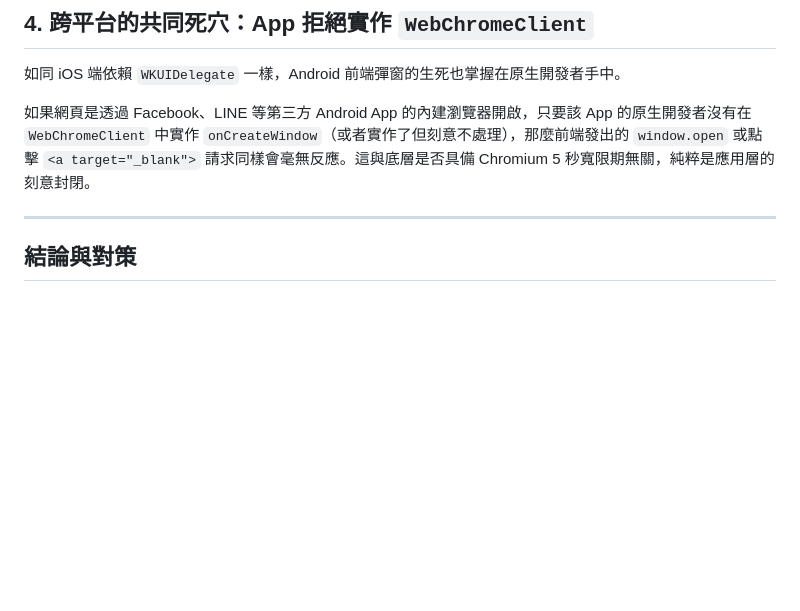
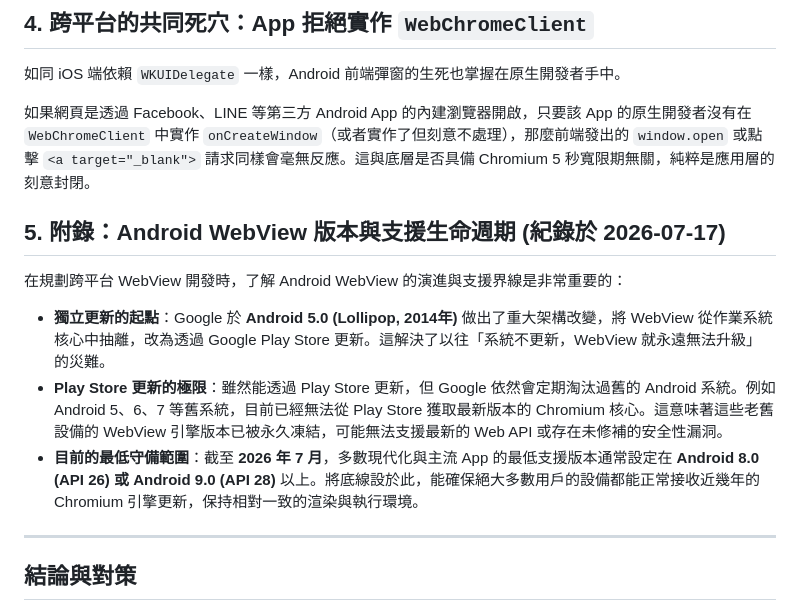
Before and after one commit to archer102125220/WebViewInterceptor, a Markdown page: knowledge/android_webview_fragmentation.md, the part around the change. Rendered like a GitHub page; blank space fills up the shorter version.

Commit message:
docs: update Android WebView fragmentation documentation with current compatibility details

```diff
--- a/knowledge/android_webview_fragmentation.md
+++ b/knowledge/android_webview_fragmentation.md
@@ -31,6 +31,14 @@ Android 平台一直以來以「碎片化 (Fragmentation)」聞名。然而在
 
 如果網頁是透過 Facebook、LINE 等第三方 Android App 的內建瀏覽器開啟，只要該 App 的原生開發者沒有在 `WebChromeClient` 中實作 `onCreateWindow`（或者實作了但刻意不處理），那麼前端發出的 `window.open` 或點擊 `<a target="_blank">` 請求同樣會毫無反應。這與底層是否具備 Chromium 5 秒寬限期無關，純粹是應用層的刻意封閉。
 
+## 5. 附錄：Android WebView 版本與支援生命週期 (紀錄於 2026-07-17)
+
+在規劃跨平台 WebView 開發時，了解 Android WebView 的演進與支援界線是非常重要的：
+
+- **獨立更新的起點**：Google 於 **Android 5.0 (Lollipop, 2014年)** 做出了重大架構改變，將 WebView 從作業系統核心中抽離，改為透過 Google Play Store 更新。這解決了以往「系統不更新，WebView 就永遠無法升級」的災難。
+- **Play Store 更新的極限**：雖然能透過 Play Store 更新，但 Google 依然會定期淘汰過舊的 Android 系統。例如 Android 5、6、7 等舊系統，目前已經無法從 Play Store 獲取最新版本的 Chromium 核心。這意味著這些老舊設備的 WebView 引擎版本已被永久凍結，可能無法支援最新的 Web API 或存在未修補的安全性漏洞。
+- **目前的最低守備範圍**：截至 **2026 年 7 月**，多數現代化與主流 App 的最低支援版本通常設定在 **Android 8.0 (API 26) 或 Android 9.0 (API 28)** 以上。將底線設於此，能確保絕大多數用戶的設備都能正常接收近幾年的 Chromium 引擎更新，保持相對一致的渲染與執行環境。
+
 ---
 
 ## 結論與對策
```
